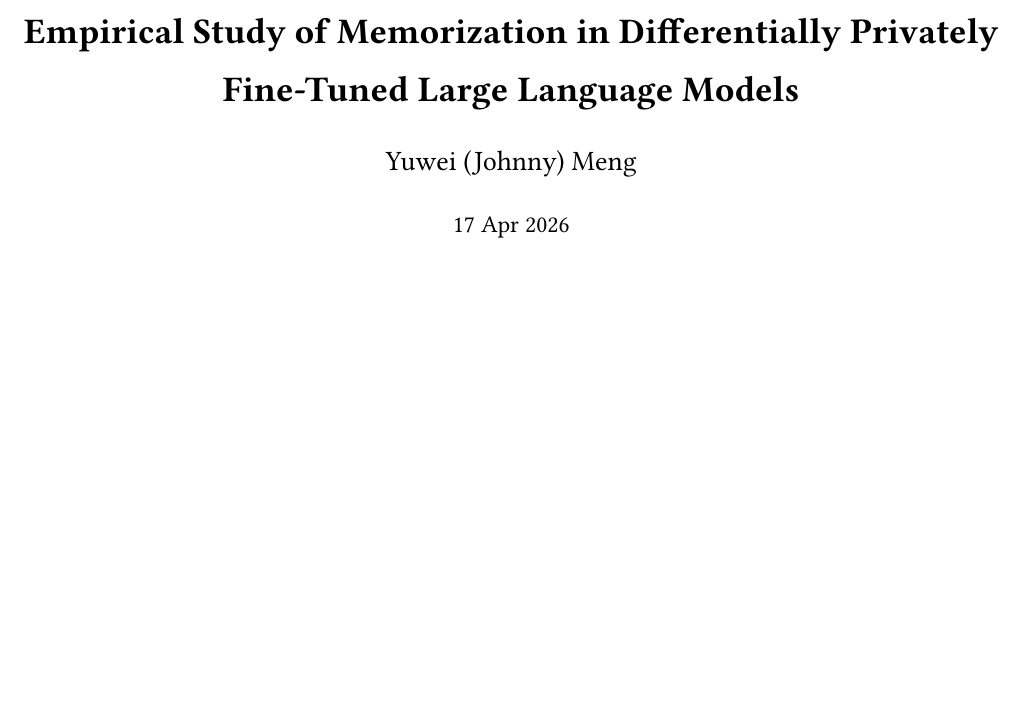
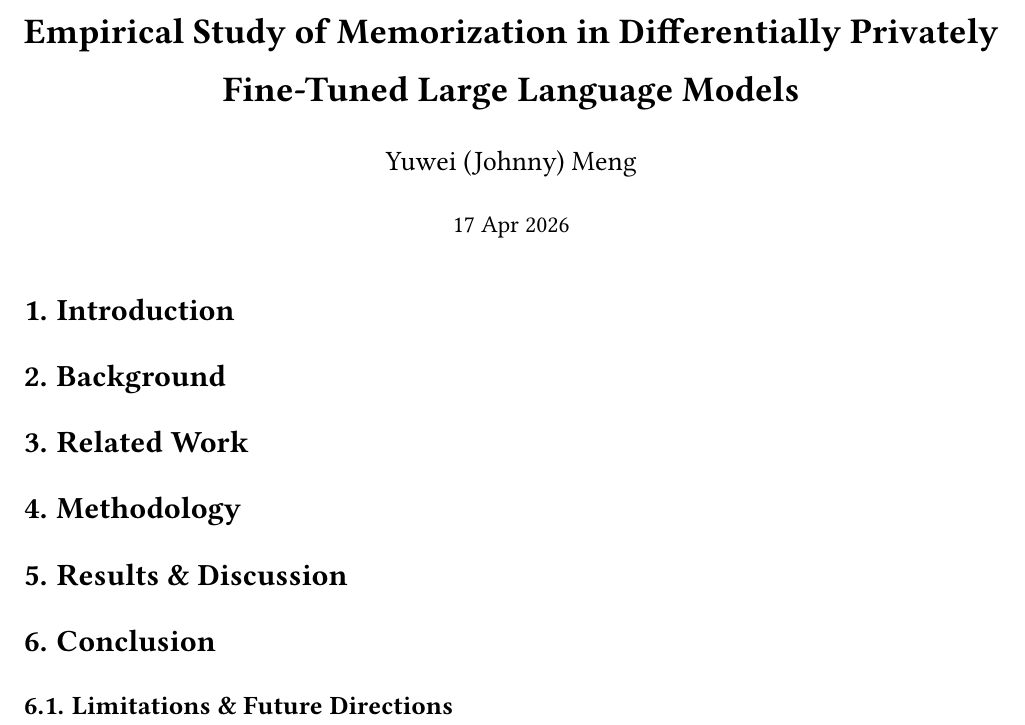
Before and after one commit to BullDF/dp-finetuned-llms, a Typst document (report/report.typ): part of the page, cut so that both start at the same text, the shorter picture padded with empty space. The pictures show the PDF file report/report.pdf that the author committed with the source.

Commit message:
Add report section headings skeleton

```diff
--- a/report/report.typ
+++ b/report/report.typ
@@ -105,7 +105,19 @@
 
 // Document content starts here
 
+= Introduction
 
+= Background
+
+= Related Work
+
+= Methodology
+
+= Results & Discussion
+
+= Conclusion
+
+== Limitations & Future Directions
 
 // For bibliography, uncomment and create bib.bib file:
 // #pagebreak()
```
Also changed, not shown: report/report.pdf.
